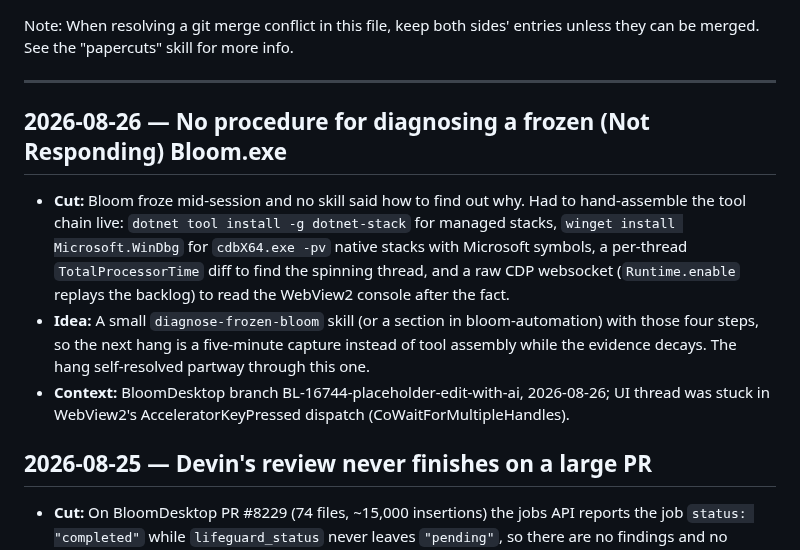
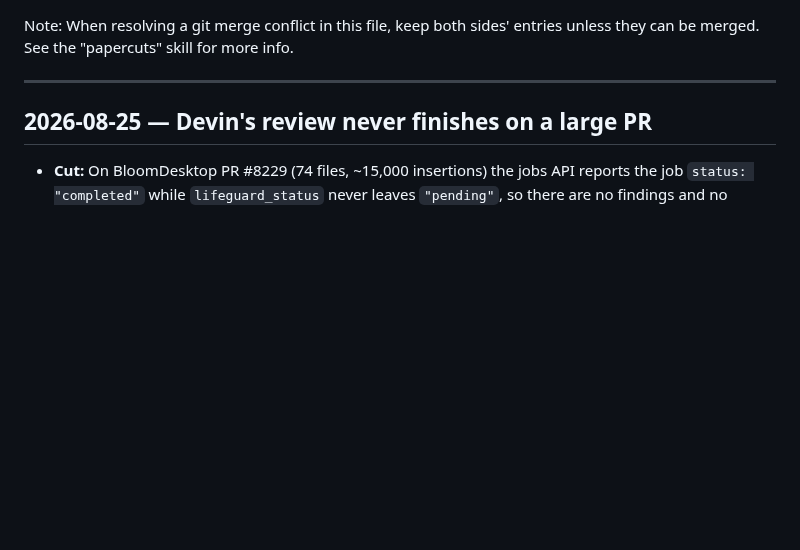
Before and after one commit to BloomBooks/bloom-team-skills, a Markdown page: PAPERCUTS.md, the part around the change. GitHub-like rendering; blank space fills up the shorter version.

Commit message:
Remove the frozen-Bloom papercut entry; John says it should be a skill instead
Co-Authored-By: Claude Fable 5 <noreply@anthropic.com>

```diff
--- a/PAPERCUTS.md
+++ b/PAPERCUTS.md
@@ -1,18 +1,6 @@
 Note: When resolving a git merge conflict in this file, keep both sides' entries unless they can be merged. See the "papercuts" skill for more info.
 
 ---
-
-## 2026-08-26 — No procedure for diagnosing a frozen (Not Responding) Bloom.exe
-- **Cut:** Bloom froze mid-session and no skill said how to find out why. Had to hand-assemble
-  the tool chain live: `dotnet tool install -g dotnet-stack` for managed stacks, `winget install
-  Microsoft.WinDbg` for `cdbX64.exe -pv` native stacks with Microsoft symbols, a per-thread
-  `TotalProcessorTime` diff to find the spinning thread, and a raw CDP websocket
-  (`Runtime.enable` replays the backlog) to read the WebView2 console after the fact.
-- **Idea:** A small `diagnose-frozen-bloom` skill (or a section in bloom-automation) with those
-  four steps, so the next hang is a five-minute capture instead of tool assembly while the
-  evidence decays. The hang self-resolved partway through this one.
-- **Context:** BloomDesktop branch BL-16744-placeholder-edit-with-ai, 2026-08-26; UI thread was
-  stuck in WebView2's AcceleratorKeyPressed dispatch (CoWaitForMultipleHandles).
 
 ## 2026-08-25 — Devin's review never finishes on a large PR
 
```
